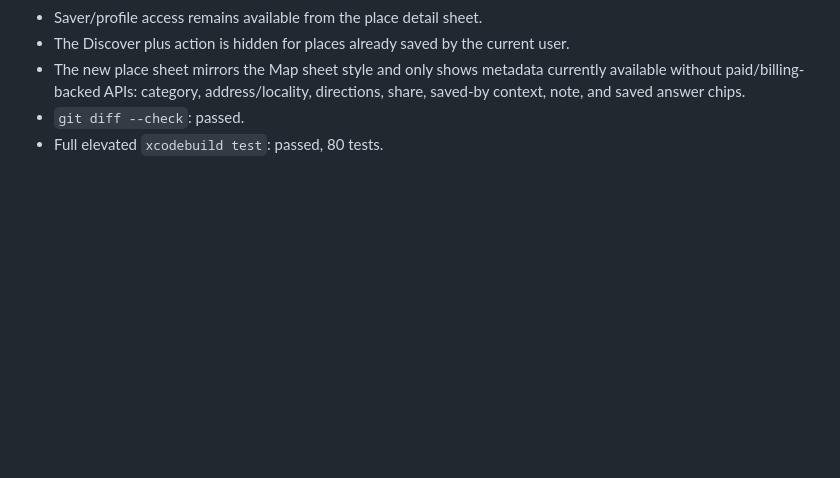
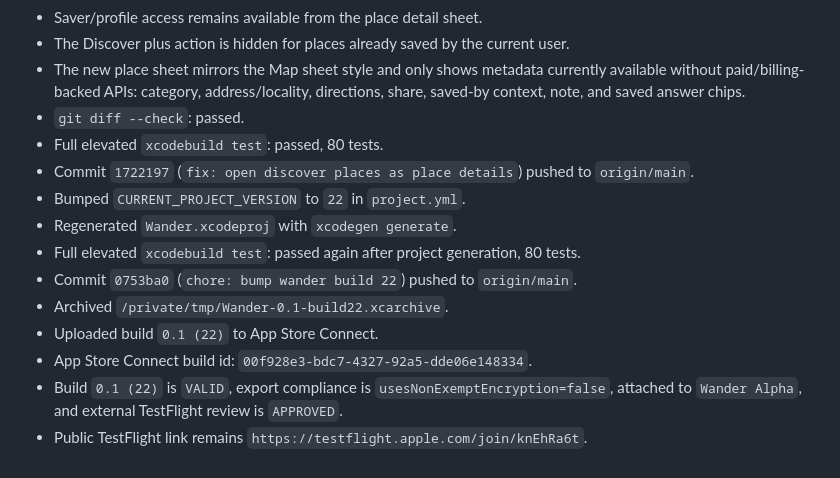
Before and after one commit to joelipshutz/wander-product-planning, a Markdown page: docs/agent-log.md, the part around the change. Drawn GitHub-style; blank space fills up the shorter version.

Commit message:
docs: log build 22 testflight

```diff
--- a/docs/agent-log.md
+++ b/docs/agent-log.md
@@ -2167,3 +2167,13 @@ Completion:
 - The new place sheet mirrors the Map sheet style and only shows metadata currently available without paid/billing-backed APIs: category, address/locality, directions, share, saved-by context, note, and saved answer chips.
 - `git diff --check`: passed.
 - Full elevated `xcodebuild test`: passed, 80 tests.
+- Commit `1722197` (`fix: open discover places as place details`) pushed to `origin/main`.
+- Bumped `CURRENT_PROJECT_VERSION` to `22` in `project.yml`.
+- Regenerated `Wander.xcodeproj` with `xcodegen generate`.
+- Full elevated `xcodebuild test`: passed again after project generation, 80 tests.
+- Commit `0753ba0` (`chore: bump wander build 22`) pushed to `origin/main`.
+- Archived `/private/tmp/Wander-0.1-build22.xcarchive`.
+- Uploaded build `0.1 (22)` to App Store Connect.
+- App Store Connect build id: `00f928e3-bdc7-4327-92a5-dde06e148334`.
+- Build `0.1 (22)` is `VALID`, export compliance is `usesNonExemptEncryption=false`, attached to `Wander Alpha`, and external TestFlight review is `APPROVED`.
+- Public TestFlight link remains `https://testflight.apple.com/join/knEhRa6t`.
```
Also changed, not shown: docs/setup.md (+2 -1 lines).
